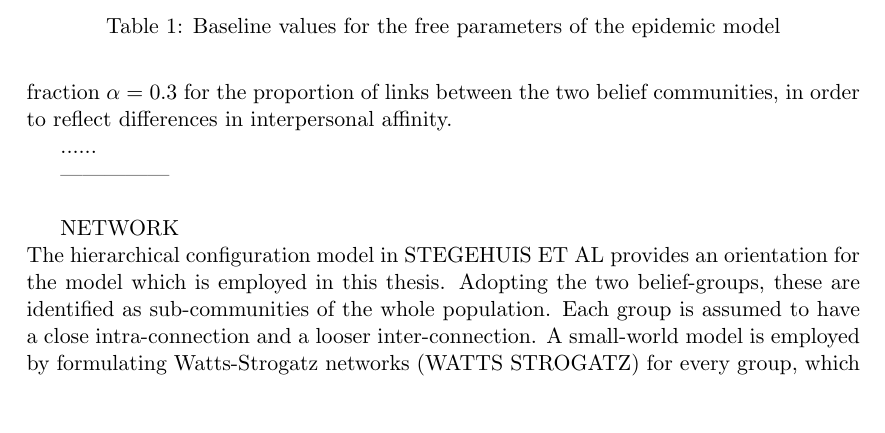
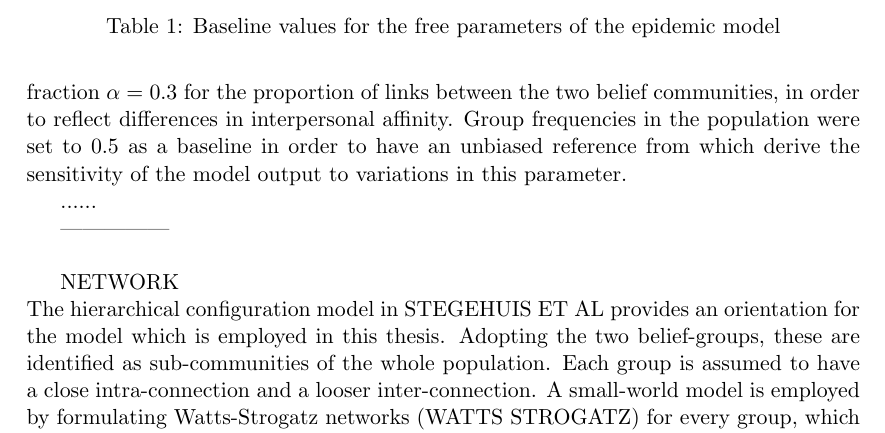
Before and after one commit to ngamorg/vacci-nation, a LaTeX document (report/Model-Description.tex): part of page 6 of 7, cut so that both start at the same text, the shorter picture padded with empty space. Compiled offline with pdfLaTeX.

Commit message:
Update Model-Description.tex

```diff
--- a/report/Model-Description.tex
+++ b/report/Model-Description.tex
@@ -232,7 +232,7 @@ The model described in the previous section contains a list of free parameters,
     \end{table}
 
 With respect to the parameters affecting each agent's decision process, the value of \(\gamma\) was specified assuming that a seasonal infectious disease would take an average of 20 days to get recovered from, and \(T\) was chosen as 1/2 of this time frame. For the current implementation of the model, no dependency of \(\gamma\) on the agent state was included, so that \(\forall k : \gamma_{k} = \gamma\). Given that the decision process is governed by the relative cost of vaccination to infection, the latter was fixed at a reference value of 1.0 for both groups and only \(C_v\) was set to reflect their different subjective costs. Finally, \(\beta\) was obtained from numerical experiments matching the expected dynamics for a fully connected graph, corresponding to a completely mixed population.\\
-Secondly, the parameters describing the network structure were set to describe a community of citizens in a typical urban environment. In this regard, a value of \(k = 8\) was chosen for the number of nearest neighbors in both groups of affiliation as well as a fraction \(\alpha = 0.3\) for the proportion of links between the two belief communities, in order to reflect differences in interpersonal affinity.
+Secondly, the parameters describing the network structure were set to describe a community of citizens in a typical urban environment. In this regard, a value of \(k = 8\) was chosen for the number of nearest neighbors in both groups of affiliation as well as a fraction \(\alpha = 0.3\) for the proportion of links between the two belief communities, in order to reflect differences in interpersonal affinity. Group frequencies in the population were set to 0.5 as a baseline in order to have an unbiased reference from which derive the sensitivity of the model output to variations in this parameter.
 % TODO: COMPLETE SECTION ABOUT NETWORK
 
 ......
```
